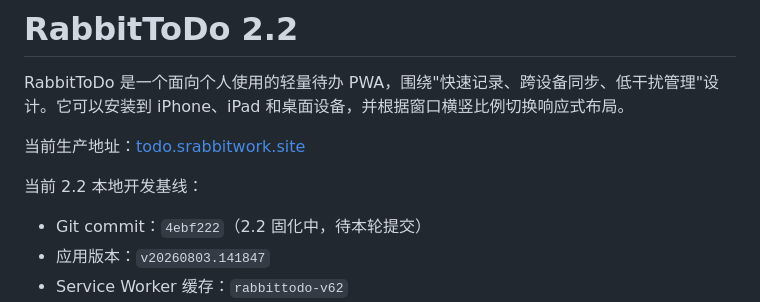
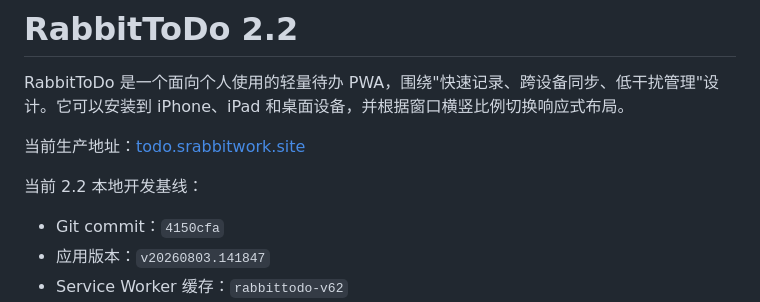
Before and after one commit to suddenrabbit/rabbittodo, a Markdown page: README.md, the part around the change. Rendered like a GitHub page.

```diff
--- a/README.md
+++ b/README.md
@@ -6,7 +6,7 @@ RabbitToDo 是一个面向个人使用的轻量待办 PWA，围绕"快速记录
 
 当前 2.2 本地开发基线：
 
-- Git commit：`4ebf222`（2.2 固化中，待本轮提交）
+- Git commit：`4150cfa`
 - 应用版本：`v20260803.141847`
 - Service Worker 缓存：`rabbittodo-v62`
 - 数据平台：Cloudflare Workers + D1
```
Also changed, not shown: DEVELOPMENT_CONVENTIONS.md (+1 -1 lines), NEXT_VERSION_PROMPT.md (+2 -2 lines).
